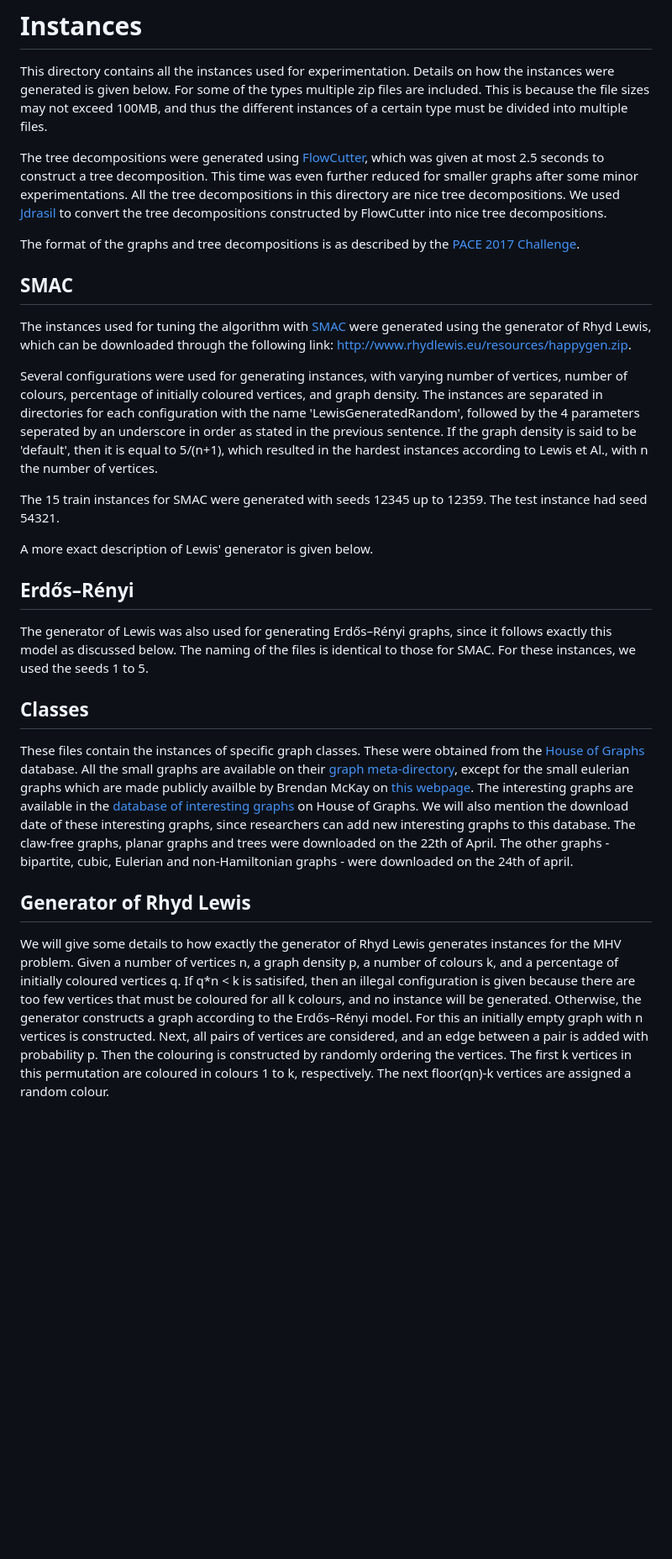
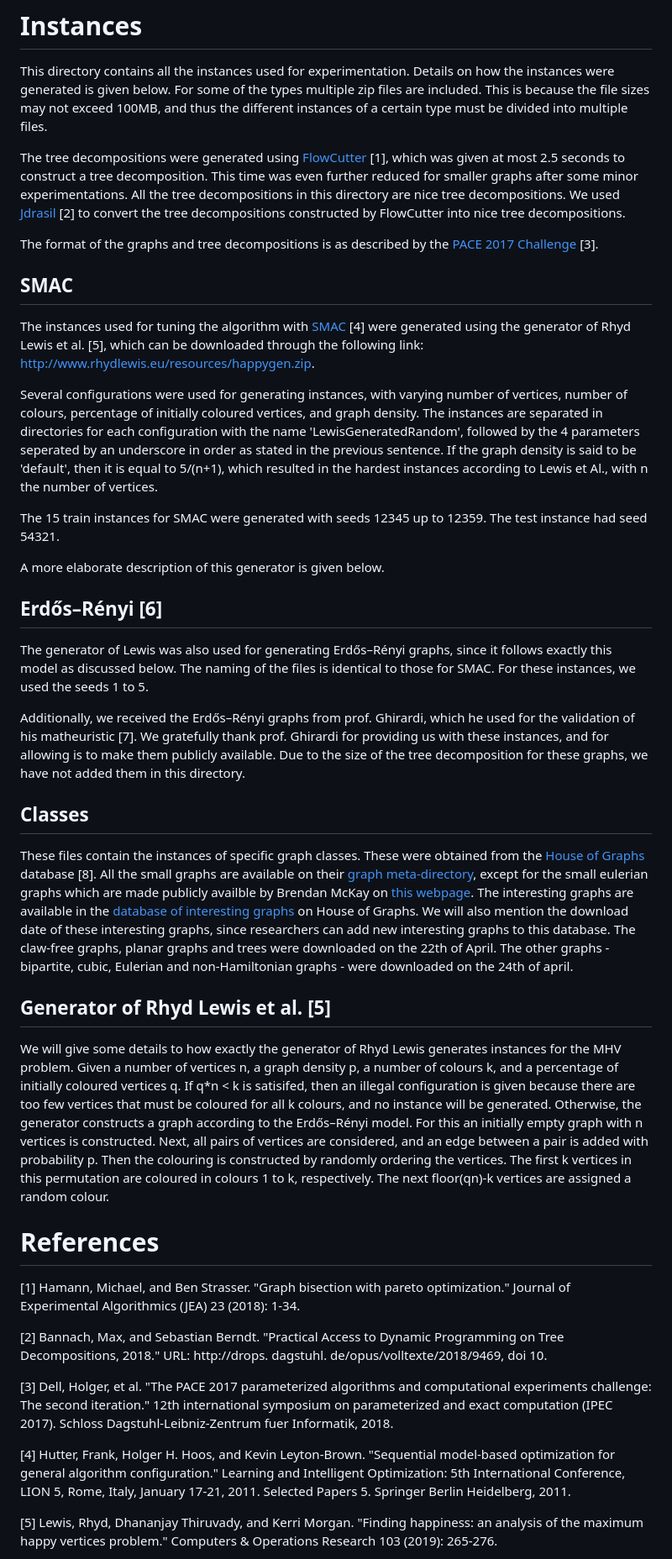
Before and after one commit to LouisCarpentier42/HeuristicAlgorithmsUsingTreeDecompositions, a Markdown page: instances/readme.md, the part around the change printed below. Shown: that part at 84% size. Rendered like a GitHub page; blank space fills up the shorter version.

```diff
--- a/instances/readme.md
+++ b/instances/readme.md
@@ -2,28 +2,44 @@
 
 This directory contains all the instances used for experimentation. Details on how the instances were generated is given below. For some of the types multiple zip files are included. This is because the file sizes may not exceed 100MB, and thus the different instances of a certain type must be divided into multiple files.
 
-The tree decompositions were generated using [FlowCutter](https://github.com/kit-algo/flow-cutter-pace17), which was given at most 2.5 seconds to construct a tree decomposition. This time was even further reduced for smaller graphs after some minor experimentations. All the tree decompositions in this directory are nice tree decompositions. We used [Jdrasil](https://github.com/maxbannach/Jdrasil) to convert the tree decompositions constructed by FlowCutter into nice tree decompositions.
+The tree decompositions were generated using [FlowCutter](https://github.com/kit-algo/flow-cutter-pace17) [1], which was given at most 2.5 seconds to construct a tree decomposition. This time was even further reduced for smaller graphs after some minor experimentations. All the tree decompositions in this directory are nice tree decompositions. We used [Jdrasil](https://github.com/maxbannach/Jdrasil) [2] to convert the tree decompositions constructed by FlowCutter into nice tree decompositions.
 
-The format of the graphs and tree decompositions is as described by the [PACE 2017 Challenge](https://pacechallenge.org/2017/treewidth/).
+The format of the graphs and tree decompositions is as described by the [PACE 2017 Challenge](https://pacechallenge.org/2017/treewidth/) [3].
 
 ## SMAC
 
-The instances used for tuning the algorithm with [SMAC](https://github.com/automl/SMAC3) were generated using the generator of Rhyd Lewis, which can be downloaded through the following link: http://www.rhydlewis.eu/resources/happygen.zip.
+The instances used for tuning the algorithm with [SMAC](https://github.com/automl/SMAC3) [4] were generated using the generator of Rhyd Lewis et al. [5], which can be downloaded through the following link: http://www.rhydlewis.eu/resources/happygen.zip.
 
 Several configurations were used for generating instances, with varying number of vertices, number of colours, percentage of initially coloured vertices, and graph density. The instances are separated in directories for each configuration with the name 'LewisGeneratedRandom', followed by the 4 parameters seperated by an underscore in order as stated in the previous sentence. If the graph density is said to be 'default', then it is equal to 5/(n+1), which resulted in the hardest instances according to Lewis et Al., with n the number of vertices.
 
 The 15 train instances for SMAC were generated with seeds 12345 up to 12359. The test instance had seed 54321.
 
-A more exact description of Lewis' generator is given below.
+A more elaborate description of this generator is given below.
 
-## Erdős–Rényi
+## Erdős–Rényi [6]
 
 The generator of Lewis was also used for generating Erdős–Rényi graphs, since it follows exactly this model as discussed below. The naming of the files is identical to those for SMAC. For these instances, we used the seeds 1 to 5.
 
+Additionally, we received the Erdős–Rényi graphs from prof. Ghirardi, which he used for the validation of his matheuristic [7]. We gratefully thank prof. Ghirardi for providing us with these instances, and for allowing is to make them publicly available. Due to the size of the tree decomposition for these graphs, we have not added them in this directory.
+
 ## Classes
 
-These files contain the instances of specific graph classes. These were obtained from the [House of Graphs](https://hog.grinvin.org/) database. All the small graphs are available on their [graph meta-directory](https://hog.grinvin.org/MetaDirectory.action), except for the small eulerian graphs which are made publicly availble by Brendan McKay on [this webpage](http://users.cecs.anu.edu.au/~bdm/data/graphs.html). The interesting graphs are available in the [database of interesting graphs](https://hog.grinvin.org/StartNewSearch.action) on House of Graphs. We will also mention the download date of these interesting graphs, since researchers can add new interesting graphs to this database. The claw-free graphs, planar graphs and trees were downloaded on the 22th of April. The other graphs - bipartite, cubic, Eulerian and non-Hamiltonian graphs - were downloaded on the 24th of april.
+These files contain the instances of specific graph classes. These were obtained from the [House of Graphs](https://hog.grinvin.org/) database [8]. All the small graphs are available on their [graph meta-directory](https://hog.grinvin.org/MetaDirectory.action), except for the small eulerian graphs which are made publicly availble by Brendan McKay on [this webpage](http://users.cecs.anu.edu.au/~bdm/data/graphs.html). The interesting graphs are available in the [database of interesting graphs](https://hog.grinvin.org/StartNewSearch.action) on House of Graphs. We will also mention the download date of these interesting graphs, since researchers can add new interesting graphs to this database. The claw-free graphs, planar graphs and trees were downloaded on the 22th of April. The other graphs - bipartite, cubic, Eulerian and non-Hamiltonian graphs - were downloaded on the 24th of april.
 
-## Generator of Rhyd Lewis
+## Generator of Rhyd Lewis et al. [5]
 
 We will give some details to how exactly the generator of Rhyd Lewis generates instances for the MHV problem. Given a number of vertices n, a graph density p, a number of colours k, and a percentage of initially coloured vertices q. If q*n < k is satisifed, then an illegal configuration is given because there are too few vertices that must be coloured for all k colours, and no instance will be generated. Otherwise, the generator constructs a graph according to the Erdős–Rényi model. For this an initially empty graph with n vertices is constructed. Next, all pairs of vertices are considered, and an edge between a pair is added with probability p. Then the colouring is constructed by randomly ordering the vertices. The first k vertices in this permutation are coloured in colours 1 to k, respectively. The next floor(qn)-k vertices are assigned a random colour.
+
+
+# References
+
+[1] Hamann, Michael, and Ben Strasser. "Graph bisection with pareto optimization." Journal of Experimental Algorithmics (JEA) 23 (2018): 1-34.
+
+[2] Bannach, Max, and Sebastian Berndt. "Practical Access to Dynamic Programming on Tree Decompositions, 2018." URL: http://drops. dagstuhl. de/opus/volltexte/2018/9469, doi 10.
+
+[3] Dell, Holger, et al. "The PACE 2017 parameterized algorithms and computational experiments challenge: The second iteration." 12th international symposium on parameterized and exact computation (IPEC 2017). Schloss Dagstuhl-Leibniz-Zentrum fuer Informatik, 2018.
+
+[4] Hutter, Frank, Holger H. Hoos, and Kevin Leyton-Brown. "Sequential model-based optimization for general algorithm configuration." Learning and Intelligent Optimization: 5th International Conference, LION 5, Rome, Italy, January 17-21, 2011. Selected Papers 5. Springer Berlin Heidelberg, 2011.
+
+[5] Lewis, Rhyd, Dhananjay Thiruvady, and Kerri Morgan. "Finding happiness: an analysis of the maximum happy vertices problem." Computers & Operations Research 103 (2019): 265-276.
+
```
Also changed, not shown: other parts of instances/readme.md (+5 -0 lines).
